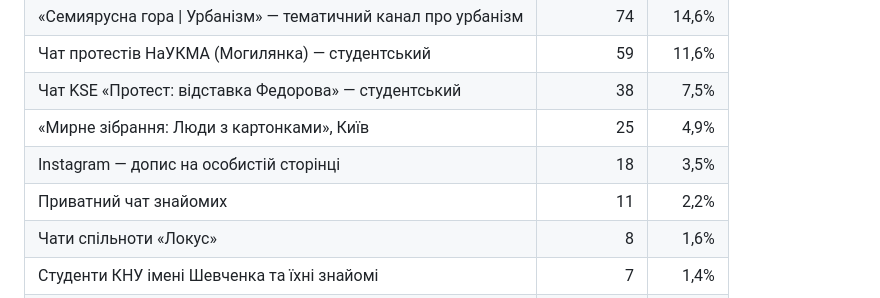
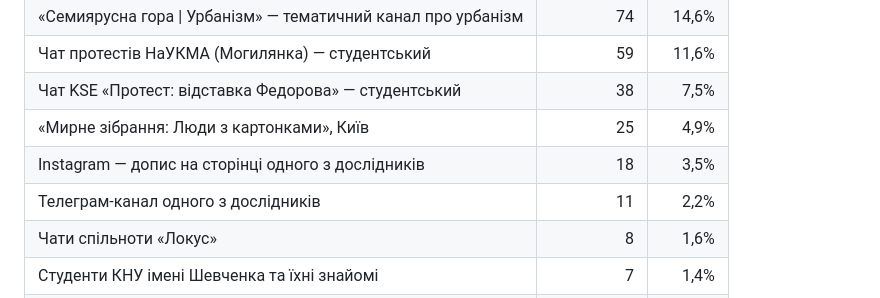
Before and after one commit to KSE-Sociological-Center/fedorov-protests-survey, a Markdown page: README.md, the part around the change. Rendered like a GitHub page.

Commit message:
Correct the labels for two recruitment channels
Both were channels belonging to one of the researchers: a Telegram
channel and an Instagram page, not a private group chat.

Co-Authored-By: Claude Opus 5 <noreply@anthropic.com>
Claude-Session: https://claude.ai/code/session_01RH1CpoD6Q94eEpNmiWzNTr

```diff
--- a/README.md
+++ b/README.md
@@ -41,8 +41,8 @@
 | Чат протестів НаУКМА (Могилянка) — студентський | 59 | 11,6% |
 | Чат KSE «Протест: відставка Федорова» — студентський | 38 | 7,5% |
 | «Мирне зібрання: Люди з картонками», Київ | 25 | 4,9% |
-| Instagram — допис на особистій сторінці | 18 | 3,5% |
-| Приватний чат знайомих | 11 | 2,2% |
+| Instagram — допис на сторінці одного з дослідників | 18 | 3,5% |
+| Телеграм-канал одного з дослідників | 11 | 2,2% |
 | Чати спільноти «Локус» | 8 | 1,6% |
 | Студенти КНУ імені Шевченка та їхні знайомі | 7 | 1,4% |
 | Львівські спільноти та коментар під подкастом | 5 | 1,0% |
```
